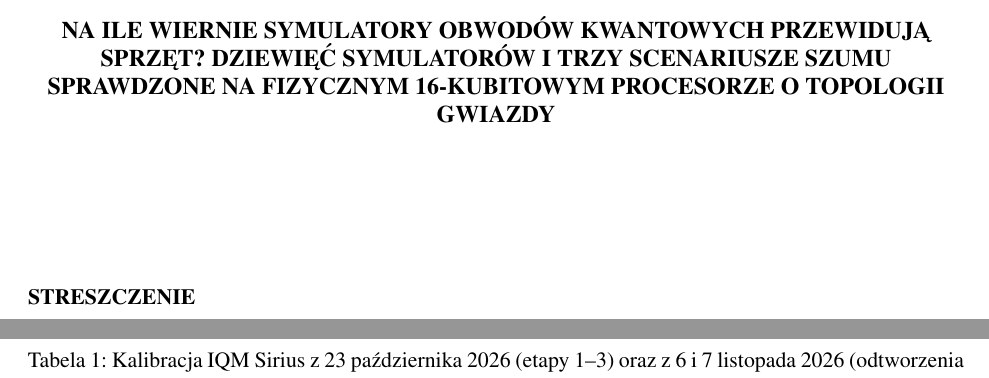
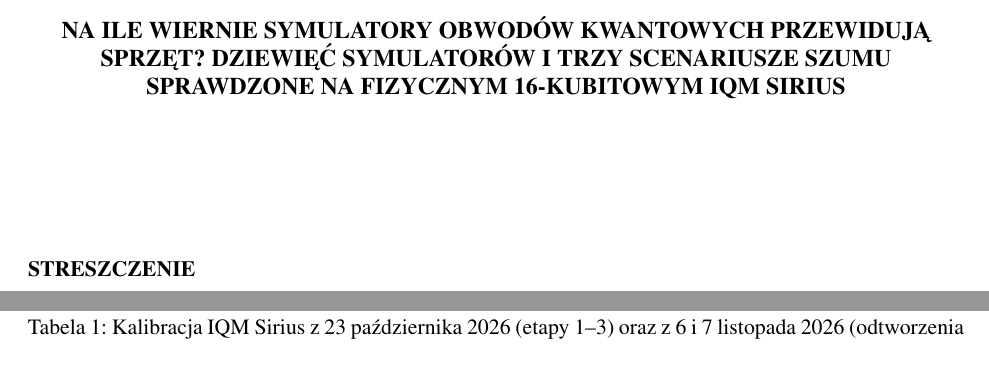
Before and after one commit to RemigiuszWoj/PhD, a LaTeX document (articles/annsim_simulators/main_pl.tex): two parts of pages 1 and 3 of 12, joined at a grey line, cut so that both start at the same text. Compiled offline with pdfLaTeX.

Commit message:
annsim_simulators: name IQM Sirius in the title (EN/PL)
Co-Authored-By: Claude Opus 5.5 <noreply@anthropic.com>

```diff
--- a/articles/annsim_simulators/main_pl.tex
+++ b/articles/annsim_simulators/main_pl.tex
@@ -30,7 +30,7 @@
 \author{}
 \title{Na ile wiernie symulatory obwodów kwantowych przewidują sprzęt? Dziewięć
 symulatorów i trzy scenariusze szumu sprawdzone na fizycznym 16-kubitowym
-procesorze o topologii gwiazdy}
+IQM Sirius}
 
 \maketitle
 
```
Also changed, not shown: articles/annsim_simulators/main.tex (+1 -1 lines).
